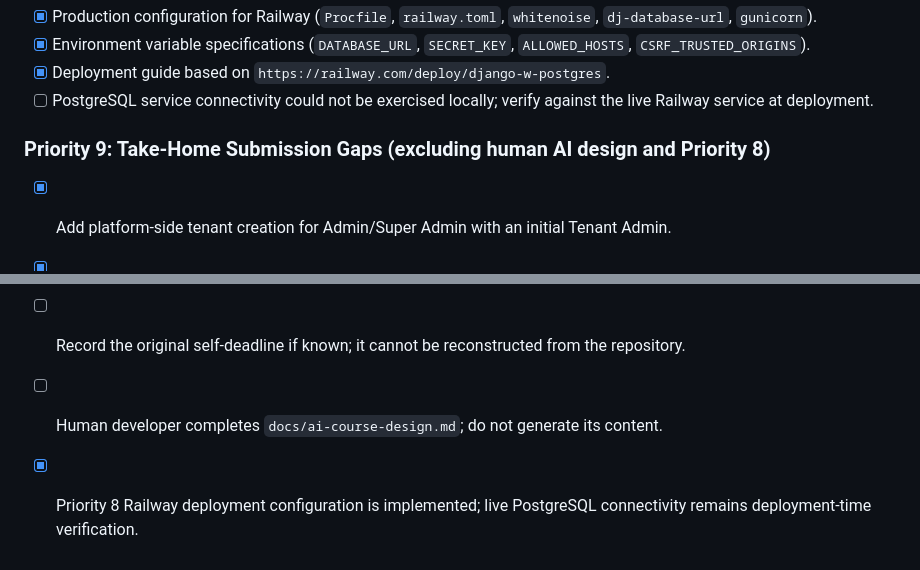
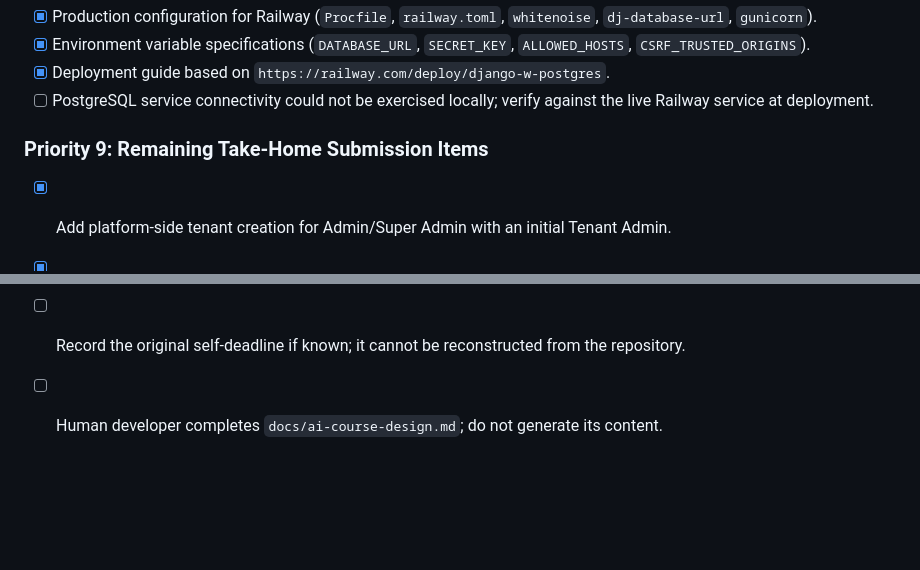
Before and after one commit to scientiac/learnant, a Markdown page: CHECKPOINTS.md, 2 parts joined by grey strips. GitHub-like rendering; blank space fills up the shorter version.

Commit message:
Clarify remaining human submission items

```diff
--- a/CHECKPOINTS.md
+++ b/CHECKPOINTS.md
@@ -124,7 +124,7 @@
 - [x] Deployment guide based on `https://railway.com/deploy/django-w-postgres`.
 - [ ] PostgreSQL service connectivity could not be exercised locally; verify against the live Railway service at deployment.
 
-### Priority 9: Take-Home Submission Gaps (excluding human AI design and Priority 8)
+### Priority 9: Remaining Take-Home Submission Items
 - [x] Add platform-side tenant creation for Admin/Super Admin with an initial Tenant Admin.
 - [x] Add Tenant Admin-scoped learner roster edit and activate/deactivate management.
 - [x] Add deployment-time Super Admin bootstrap with forced password change.
@@ -133,4 +133,3 @@
 - [x] Reconcile architecture/permissions docs and test counts with current implementation.
 - [ ] Record the original self-deadline if known; it cannot be reconstructed from the repository.
 - [ ] Human developer completes `docs/ai-course-design.md`; do not generate its content.
-- [x] Priority 8 Railway deployment configuration is implemented; live PostgreSQL connectivity remains deployment-time verification.
```
